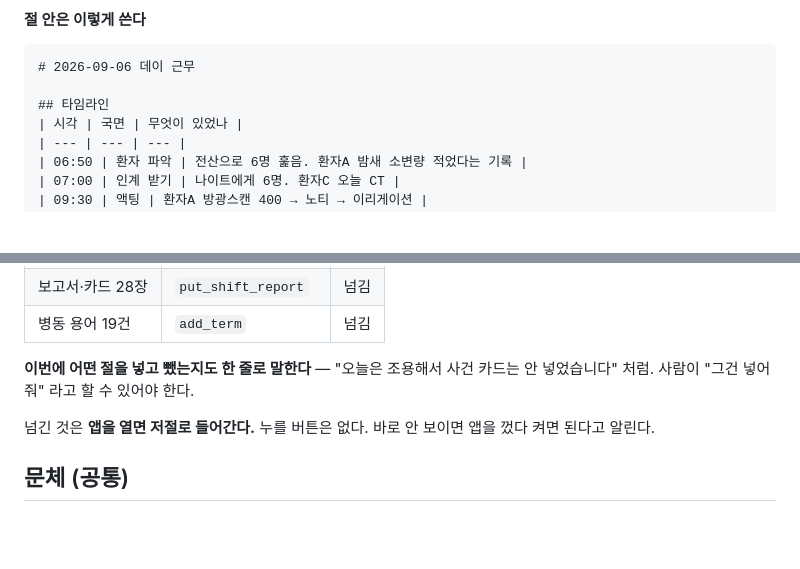
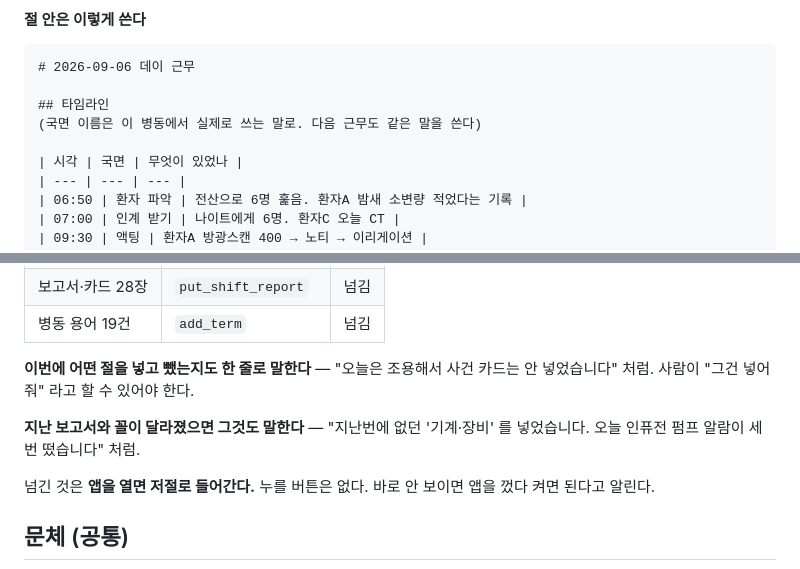
Before and after one commit to lulus-cat/NSR-project, a Markdown page: docs/ai-instruction.md, 2 parts joined by grey strips. Rendered like a GitHub page; blank space fills up the shorter version.

```diff
--- a/docs/ai-instruction.md
+++ b/docs/ai-instruction.md
@@ -301,6 +323,8 @@ set_taeum(shift_id, score=42, note="한 줄",
 # 2026-09-06 데이 근무
 
 ## 타임라인
+(국면 이름은 이 병동에서 실제로 쓰는 말로. 다음 근무도 같은 말을 쓴다)
+
 | 시각 | 국면 | 무엇이 있었나 |
 | --- | --- | --- |
 | 06:50 | 환자 파악 | 전산으로 6명 훑음. 환자A 밤새 소변량 적었다는 기록 |
@@ -409,6 +433,9 @@ A: 멸균 세트, 생리식염수, 50cc 카테터 팁 주사기, 소독솜입니
 **이번에 어떤 절을 넣고 뺐는지도 한 줄로 말한다** — "오늘은 조용해서 사건 카드는
 안 넣었습니다" 처럼. 사람이 "그건 넣어 줘" 라고 할 수 있어야 한다.
 
+**지난 보고서와 꼴이 달라졌으면 그것도 말한다** — "지난번에 없던 '기계·장비' 를
+넣었습니다. 오늘 인퓨전 펌프 알람이 세 번 떴습니다" 처럼.
+
 넘긴 것은 **앱을 열면 저절로 들어간다.** 누를 버튼은 없다. 바로 안 보이면 앱을
 껐다 켜면 된다고 알린다.
 
```
Also changed, not shown: other parts of docs/ai-instruction.md (+42 -20 lines).
